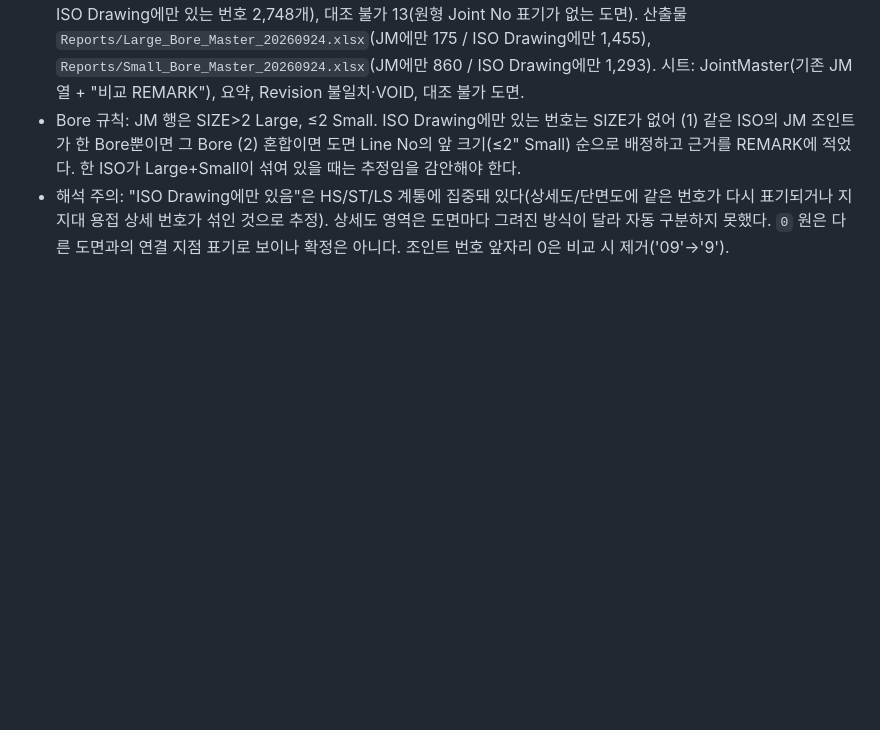
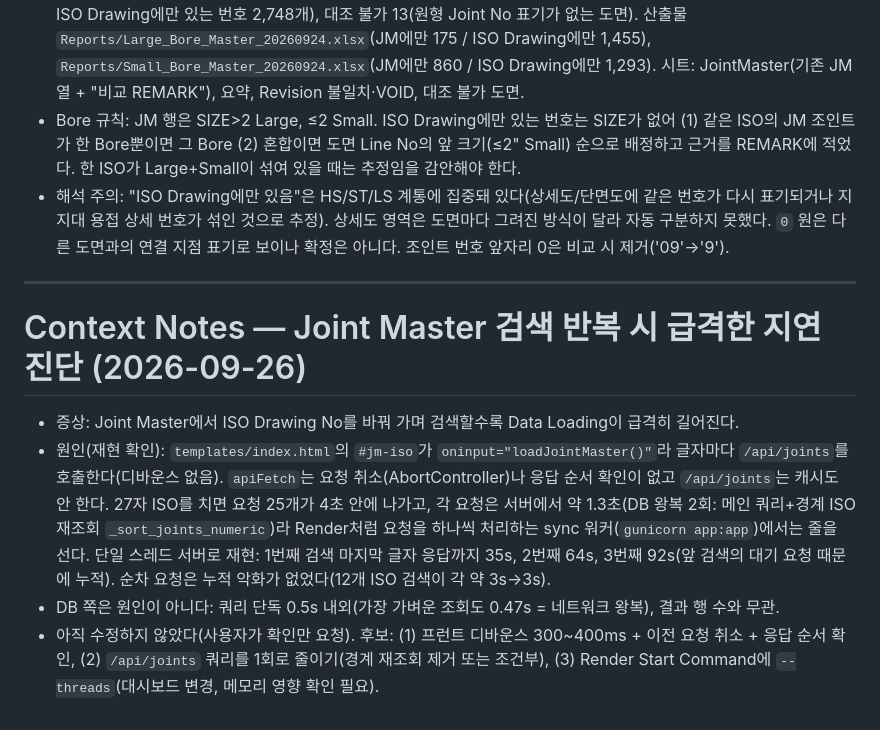
Before and after one commit to liwonki-hue/ipcs-control, a Markdown page: context-notes.md, the part around the change. Rendered like a GitHub page; blank space fills up the shorter version.

Commit message:
docs: Joint Master 검색 반복 시 지연 원인 진단 기록 (키 입력마다 요청 + 단일 워커 대기열)
Co-Authored-By: Claude Sonnet 5 <noreply@anthropic.com>

```diff
--- a/context-notes.md
+++ b/context-notes.md
@@ -116,3 +116,12 @@
 - 최종 결과(2026-09-24): 비교 3,960 도면 중 일치 2,961, 차이 999(JM에만 있는 조인트 1,035개[그중 완료 183개], ISO Drawing에만 있는 번호 2,748개), 대조 불가 13(원형 Joint No 표기가 없는 도면). 산출물 `Reports/Large_Bore_Master_20260924.xlsx`(JM에만 175 / ISO Drawing에만 1,455), `Reports/Small_Bore_Master_20260924.xlsx`(JM에만 860 / ISO Drawing에만 1,293). 시트: JointMaster(기존 JM 열 + "비교 REMARK"), 요약, Revision 불일치·VOID, 대조 불가 도면.
 - Bore 규칙: JM 행은 SIZE>2 Large, ≤2 Small. ISO Drawing에만 있는 번호는 SIZE가 없어 (1) 같은 ISO의 JM 조인트가 한 Bore뿐이면 그 Bore (2) 혼합이면 도면 Line No의 앞 크기(≤2" Small) 순으로 배정하고 근거를 REMARK에 적었다. 한 ISO가 Large+Small이 섞여 있을 때는 추정임을 감안해야 한다.
 - 해석 주의: "ISO Drawing에만 있음"은 HS/ST/LS 계통에 집중돼 있다(상세도/단면도에 같은 번호가 다시 표기되거나 지지대 용접 상세 번호가 섞인 것으로 추정). 상세도 영역은 도면마다 그려진 방식이 달라 자동 구분하지 못했다. `0` 원은 다른 도면과의 연결 지점 표기로 보이나 확정은 아니다. 조인트 번호 앞자리 0은 비교 시 제거('09'→'9').
+
+---
+
+# Context Notes — Joint Master 검색 반복 시 급격한 지연 진단 (2026-09-26)
+
+- 증상: Joint Master에서 ISO Drawing No를 바꿔 가며 검색할수록 Data Loading이 급격히 길어진다.
+- 원인(재현 확인): `templates/index.html`의 `#jm-iso`가 `oninput="loadJointMaster()"`라 글자마다 `/api/joints`를 호출한다(디바운스 없음). `apiFetch`는 요청 취소(AbortController)나 응답 순서 확인이 없고 `/api/joints`는 캐시도 안 한다. 27자 ISO를 치면 요청 25개가 4초 안에 나가고, 각 요청은 서버에서 약 1.3초(DB 왕복 2회: 메인 쿼리+경계 ISO 재조회 `_sort_joints_numeric`)라 Render처럼 요청을 하나씩 처리하는 sync 워커(`gunicorn app:app`)에서는 줄을 선다. 단일 스레드 서버로 재현: 1번째 검색 마지막 글자 응답까지 35s, 2번째 64s, 3번째 92s(앞 검색의 대기 요청 때문에 누적). 순차 요청은 누적 악화가 없었다(12개 ISO 검색이 각 약 3s→3s).
+- DB 쪽은 원인이 아니다: 쿼리 단독 0.5s 내외(가장 가벼운 조회도 0.47s = 네트워크 왕복), 결과 행 수와 무관.
+- 아직 수정하지 않았다(사용자가 확인만 요청). 후보: (1) 프런트 디바운스 300~400ms + 이전 요청 취소 + 응답 순서 확인, (2) `/api/joints` 쿼리를 1회로 줄이기(경계 재조회 제거 또는 조건부), (3) Render Start Command에 `--threads`(대시보드 변경, 메모리 영향 확인 필요).
```
